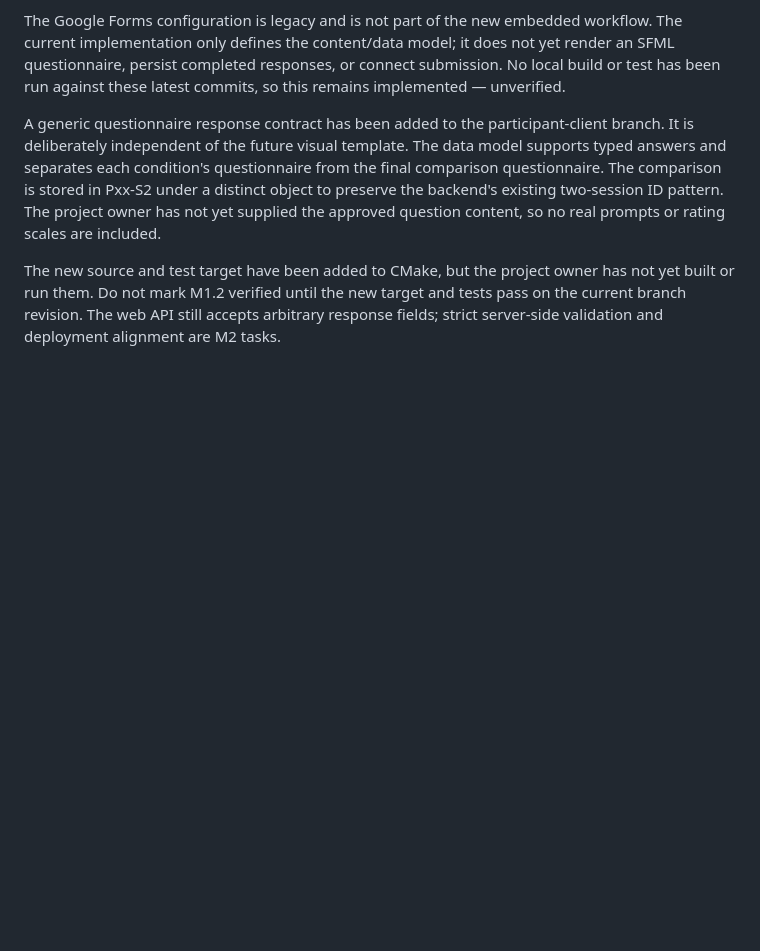
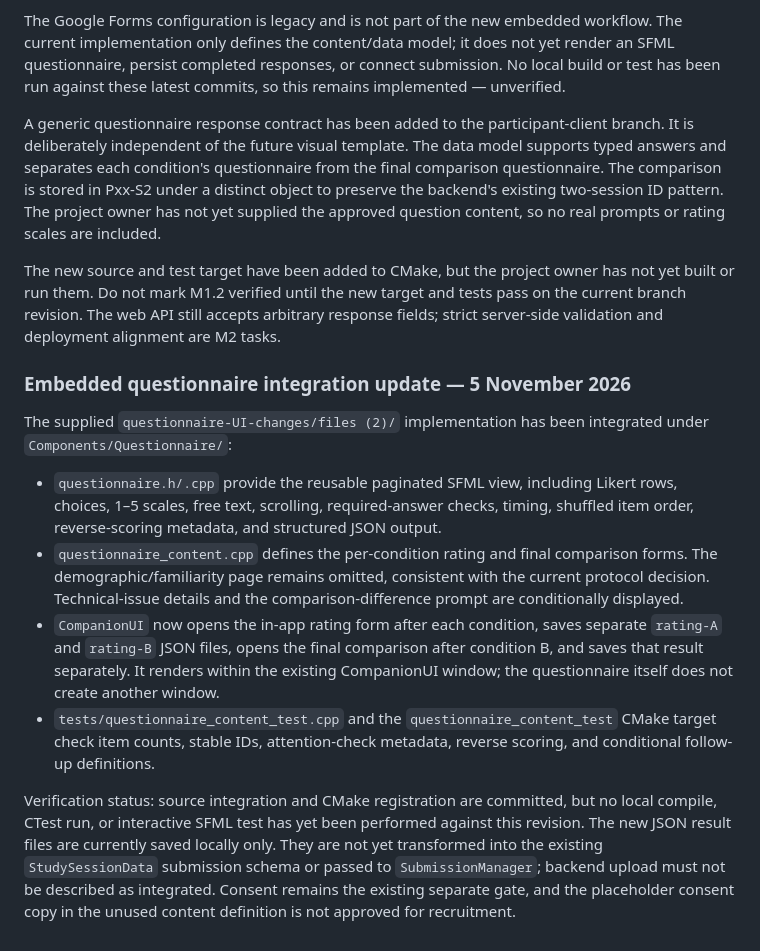
Before and after one commit to SAmWaM42/IS-proj, a Markdown page: Docs/21-participant-study-milestones.md, the part around the change. GitHub-like rendering; blank space fills up the shorter version.

Commit message:
Document embedded questionnaire integration

```diff
--- a/Docs/21-participant-study-milestones.md
+++ b/Docs/21-participant-study-milestones.md
@@ -522,3 +522,13 @@ The Google Forms configuration is legacy and is not part of the new embedded wor
 A generic questionnaire response contract has been added to the participant-client branch. It is deliberately independent of the future visual template. The data model supports typed answers and separates each condition's questionnaire from the final comparison questionnaire. The comparison is stored in Pxx-S2 under a distinct object to preserve the backend's existing two-session ID pattern. The project owner has not yet supplied the approved question content, so no real prompts or rating scales are included.
 
 The new source and test target have been added to CMake, but the project owner has not yet built or run them. Do not mark M1.2 verified until the new target and tests pass on the current branch revision. The web API still accepts arbitrary response fields; strict server-side validation and deployment alignment are M2 tasks.
+
+### Embedded questionnaire integration update — 5 November 2026
+
+The supplied `questionnaire-UI-changes/files (2)/` implementation has been integrated under `Components/Questionnaire/`:
+- `questionnaire.h/.cpp` provide the reusable paginated SFML view, including Likert rows, choices, 1–5 scales, free text, scrolling, required-answer checks, timing, shuffled item order, reverse-scoring metadata, and structured JSON output.
+- `questionnaire_content.cpp` defines the per-condition rating and final comparison forms. The demographic/familiarity page remains omitted, consistent with the current protocol decision. Technical-issue details and the comparison-difference prompt are conditionally displayed.
+- `CompanionUI` now opens the in-app rating form after each condition, saves separate `rating-A` and `rating-B` JSON files, opens the final comparison after condition B, and saves that result separately. It renders within the existing CompanionUI window; the questionnaire itself does not create another window.
+- `tests/questionnaire_content_test.cpp` and the `questionnaire_content_test` CMake target check item counts, stable IDs, attention-check metadata, reverse scoring, and conditional follow-up definitions.
+
+Verification status: source integration and CMake registration are committed, but no local compile, CTest run, or interactive SFML test has yet been performed against this revision. The new JSON result files are currently saved locally only. They are not yet transformed into the existing `StudySessionData` submission schema or passed to `SubmissionManager`; backend upload must not be described as integrated. Consent remains the existing separate gate, and the placeholder consent copy in the unused content definition is not approved for recruitment.
```
